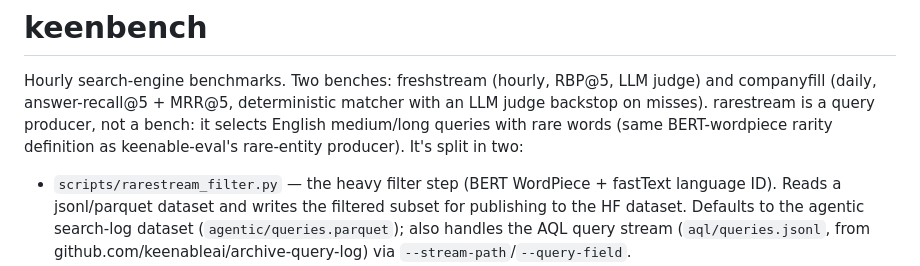
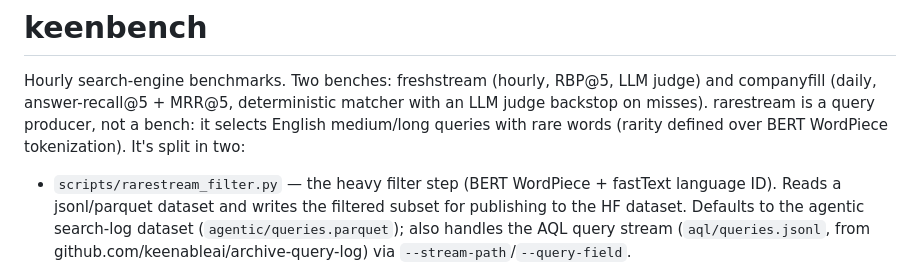
Before and after one commit to keenableai/needle, a Markdown page: CLAUDE.md, the part around the change. Drawn GitHub-style.

```diff
--- a/CLAUDE.md
+++ b/CLAUDE.md
@@ -3,8 +3,8 @@
 Hourly search-engine benchmarks. Two benches: freshstream (hourly, RBP@5, LLM
 judge) and companyfill (daily, answer-recall@5 + MRR@5, deterministic matcher
 with an LLM judge backstop on misses). rarestream is a query producer, not a
-bench: it selects English medium/long queries with rare words (same
-BERT-wordpiece rarity definition as keenable-eval's rare-entity producer). It's
+bench: it selects English medium/long queries with rare words (rarity defined
+over BERT WordPiece tokenization). It's
 split in two:
 - `scripts/rarestream_filter.py` — the heavy filter step (BERT WordPiece +
   fastText language ID). Reads a jsonl/parquet dataset and writes the filtered
```
Also changed, not shown: README.md (+4 -7 lines).
